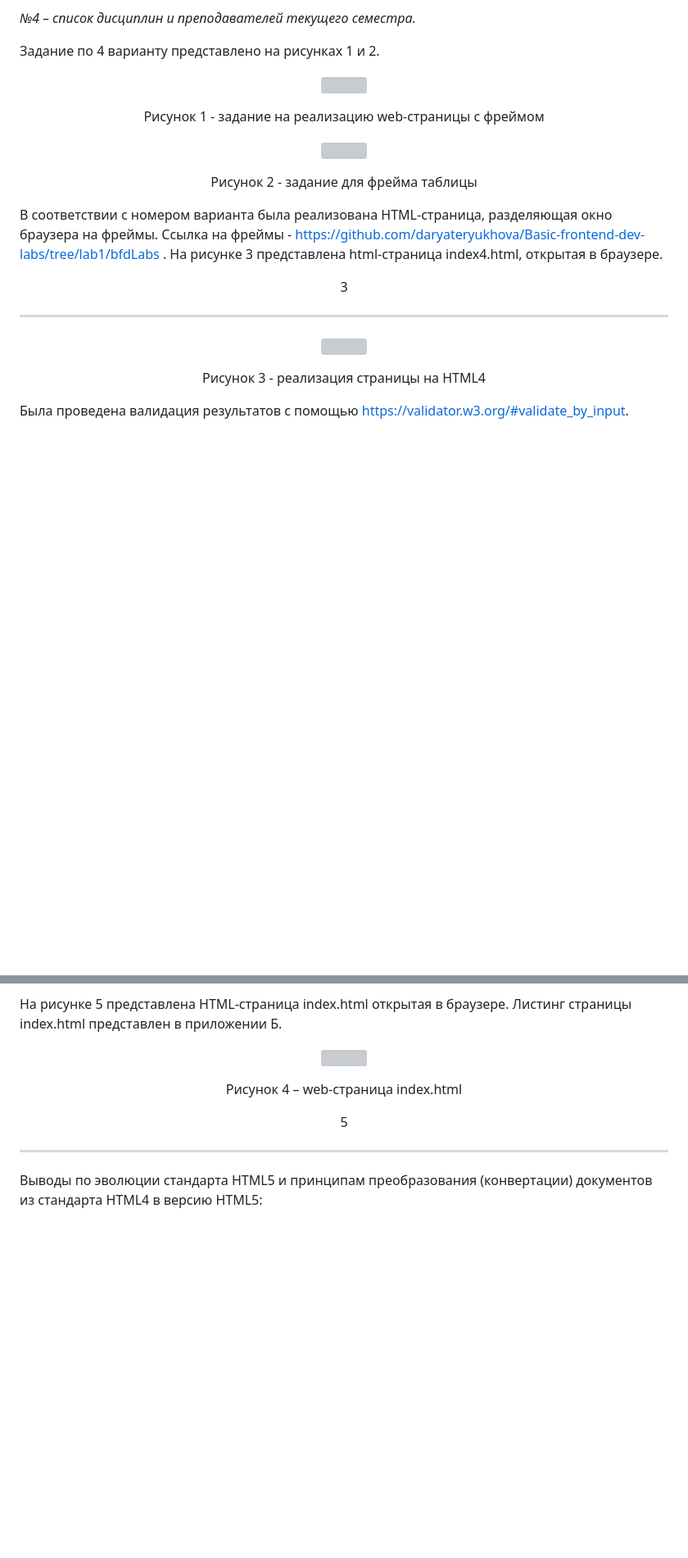
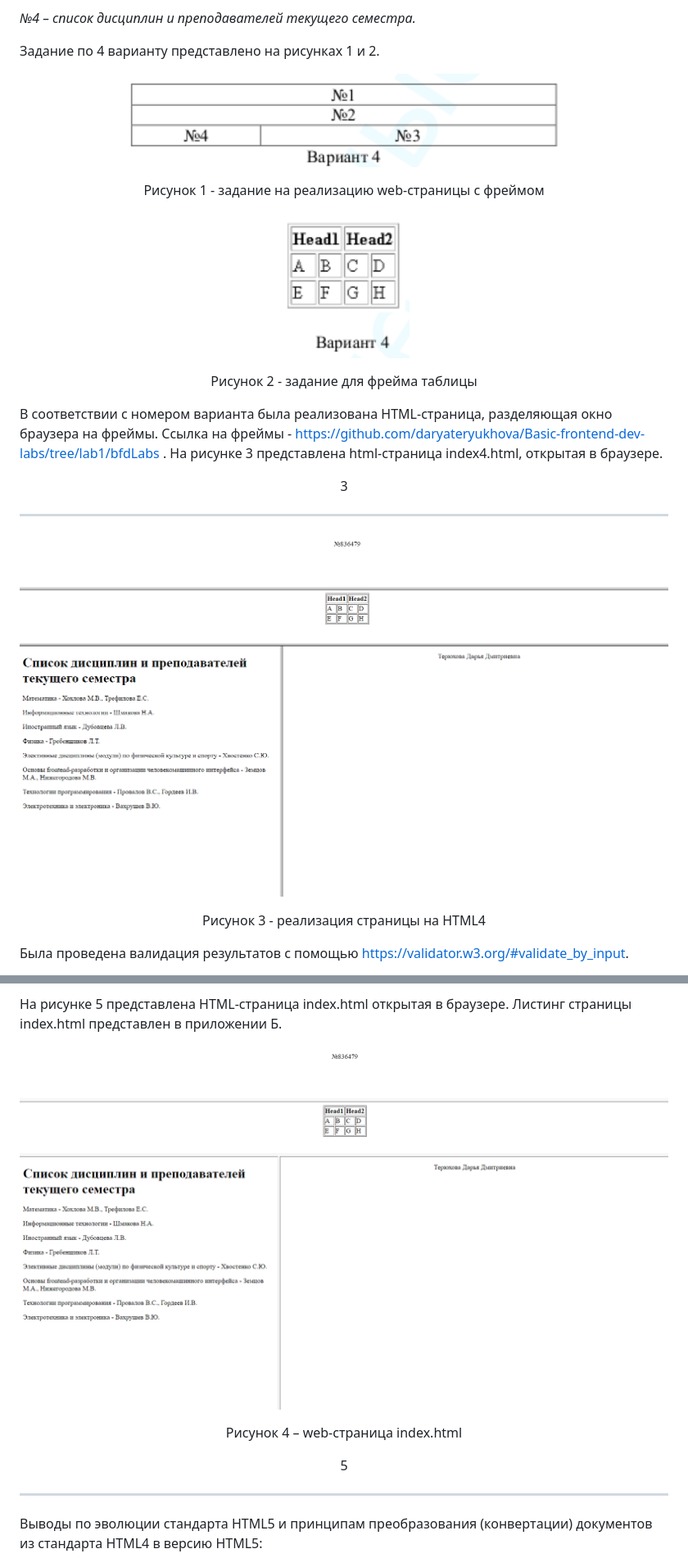
Before and after one commit to daryateryukhova/Basic-frontend-dev-labs, a Markdown page: Отчёт по Л.Р. 1.md, 2 parts joined by grey strips. Shown: that part at 82% size. Rendered like a GitHub page; pictures changed too: Images/lab1_index.png (added); blank space fills up the shorter version; grey boxes are pictures that could not be loaded.

```diff
--- a/Отчёт по Л.Р. 1.md
+++ b/Отчёт по Л.Р. 1.md
@@ -107,11 +107,11 @@ ____________
 
 Задание по 4 варианту представлено на рисунках 1 и 2.
 
-<p align=center><img src=Images/lab1_var4.PNG></p>
+<p align=center><img src=Images/lab1_var4.png></p>
 
 <p align = center>Рисунок 1 - задание на реализацию web-страницы с фреймом
 
-<p align=center><img src=Images/lab1_table.PNG></p>
+<p align=center><img src=Images/lab1_table.png></p>
 
 <p align = center>Рисунок 2 - задание для фрейма таблицы
 
@@ -120,7 +120,7 @@ ____________
 <p align = center>3
 
 _________
-<p align=center><img src=Images/lab1_index4.PNG></p>
+<p align=center><img src=Images/lab1_index4.png></p>
 
 <p align = center>Рисунок 3 - реализация страницы на HTML4
 
@@ -136,7 +136,7 @@ _________
 
 На рисунке 5 представлена HTML-страница index.html открытая в браузере. Листинг страницы index.html представлен в приложении Б.
 
-<p align=center><img src=Images/lab1_index.PNG></p>
+<p align=center><img src=Images/lab1_index.png></p>
 
 <p align = center>Рисунок 4 – web-страница index.html
 
```
